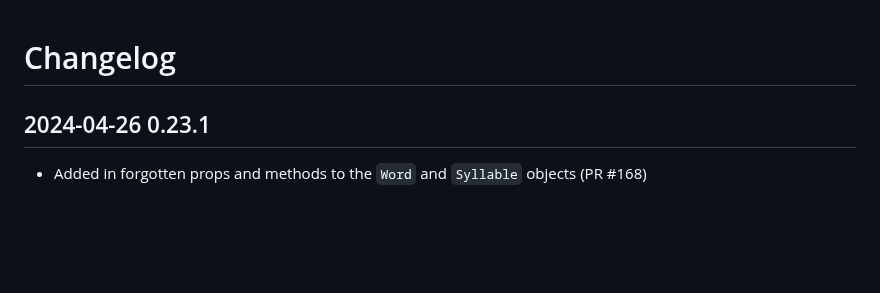
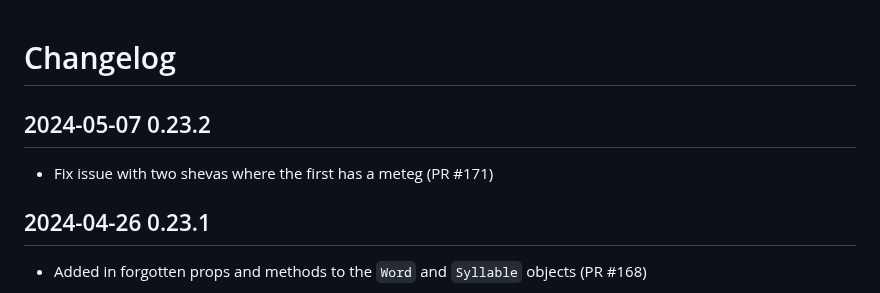
Before and after one commit to charlesLoder/havarotjs, a Markdown page: pages/changelog.md, the part around the change. Rendered like a GitHub page; blank space fills up the shorter version.

Commit message:
Update changelog

```diff
--- a/pages/changelog.md
+++ b/pages/changelog.md
@@ -1,4 +1,8 @@
 # Changelog
+
+## 2024-05-07 0.23.2
+
+- Fix issue with two shevas where the first has a meteg (PR #171)
 
 ## 2024-04-26 0.23.1
 
```
